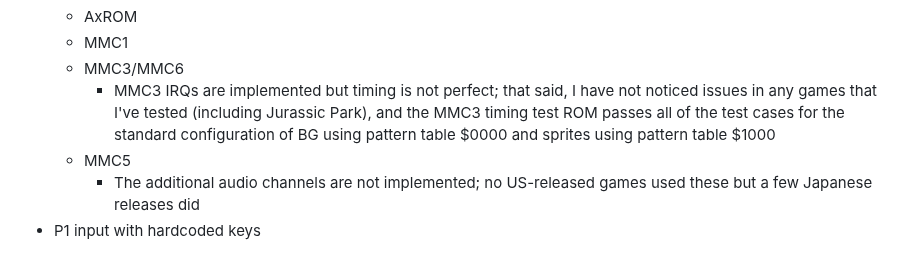
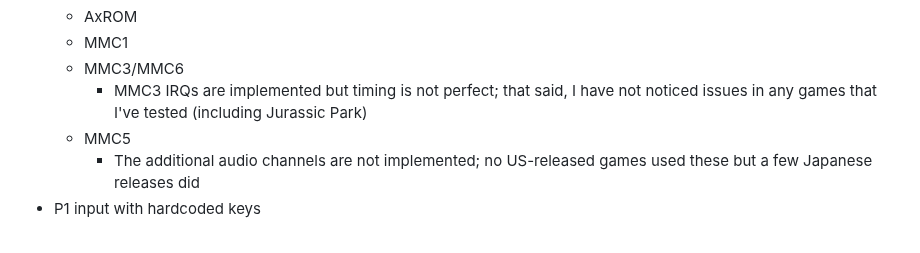
Before and after one commit to jsgroth/jgnes, a Markdown page: README.md, the part around the change. Rendered like a GitHub page.

```diff
--- a/README.md
+++ b/README.md
@@ -18,7 +18,7 @@ Implemented:
   * AxROM
   * MMC1
   * MMC3/MMC6
-    * MMC3 IRQs are implemented but timing is not perfect; that said, I have not noticed issues in any games that I've tested (including Jurassic Park), and the MMC3 timing test ROM passes all of the test cases for the standard configuration of BG using pattern table $0000 and sprites using pattern table $1000
+    * MMC3 IRQs are implemented but timing is not perfect; that said, I have not noticed issues in any games that I've tested (including Jurassic Park)
   * MMC5
     * The additional audio channels are not implemented; no US-released games used these but a few Japanese releases did
 * P1 input with hardcoded keys
```
